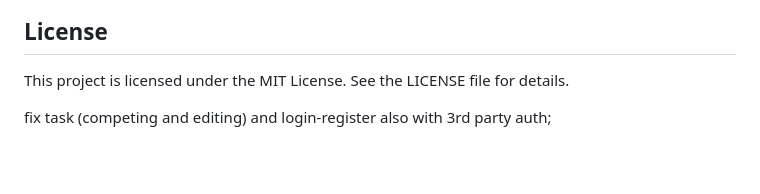
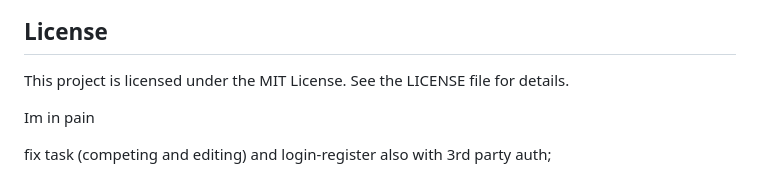
Before and after one commit to Dedzsinator/Kaleidoplan, a Markdown page: README.md, the part around the change. Rendered like a GitHub page; blank space fills up the shorter version.

```diff
--- a/README.md
+++ b/README.md
@@ -574,4 +574,6 @@ Contributions are welcome!
 
 This project is licensed under the MIT License. See the LICENSE file for details.
 
+Im in pain
+
 fix task (competing and editing) and login-register also with 3rd party auth;
```
